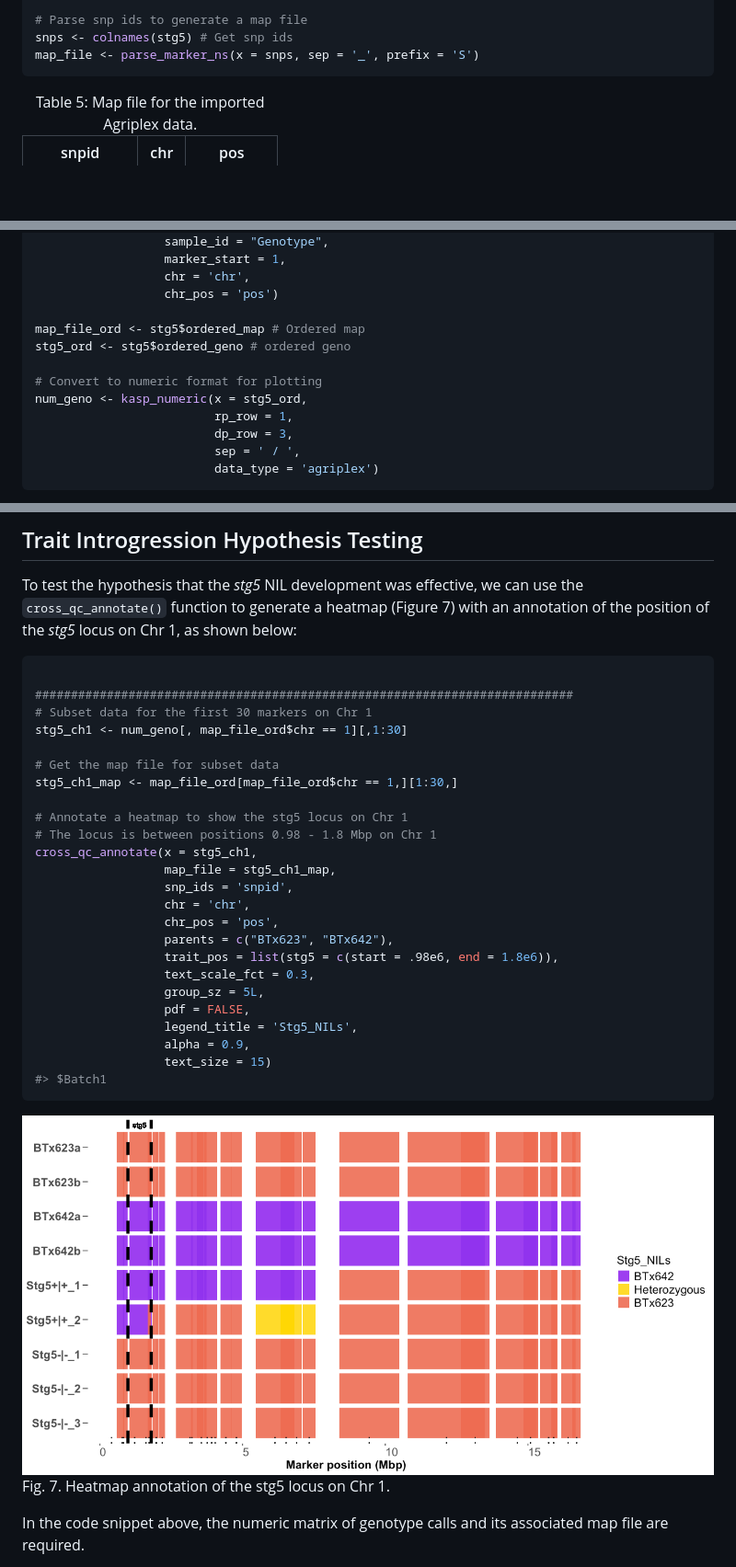
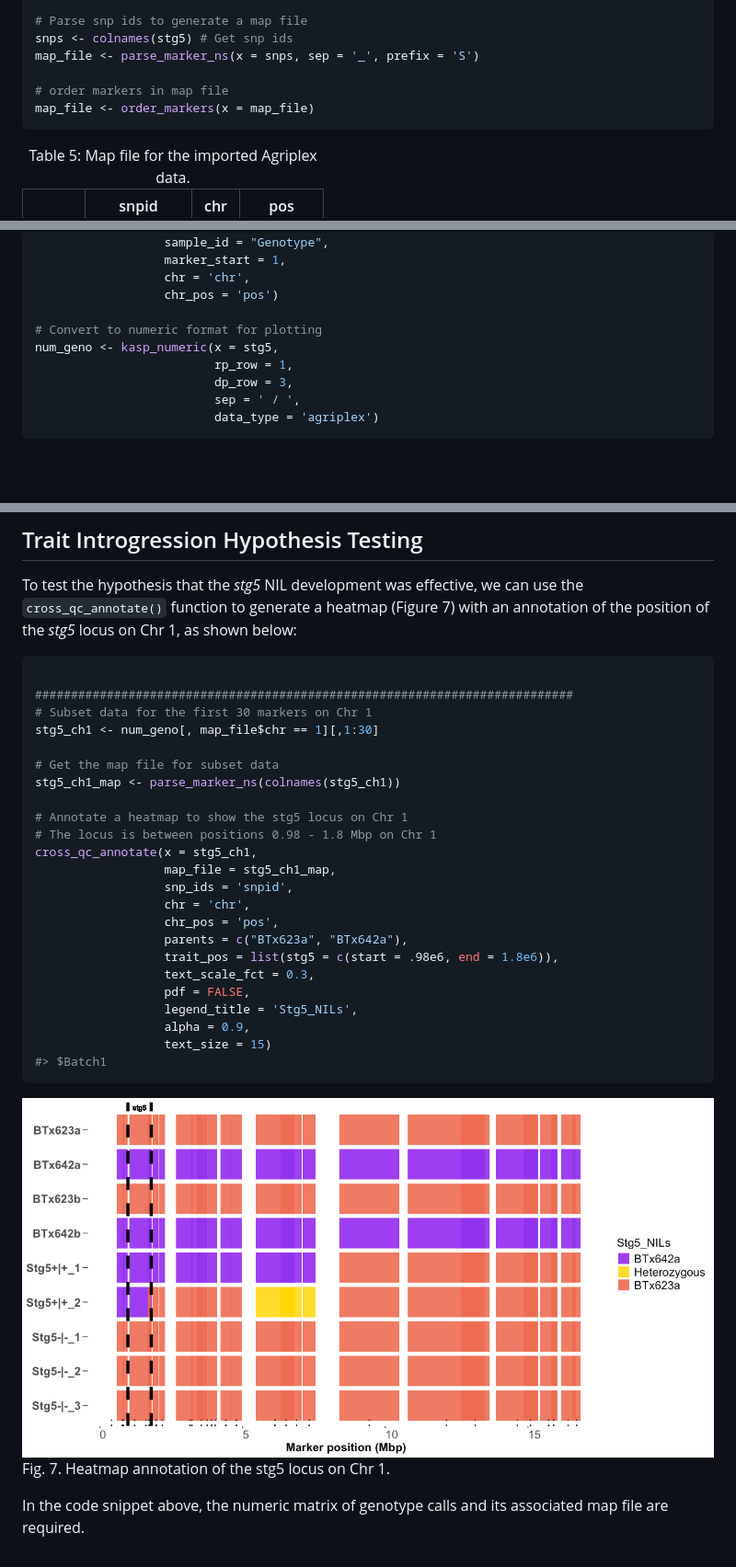
Before and after one commit to awkena/panGenomeBreedr, a Markdown page: README.md, 3 parts joined by grey strips. Shown: that part at 92% size. Drawn GitHub-style; pictures changed too: man/figures/README-heatmap2-1.png; blank space fills up the shorter version.

Commit message:
kasp_function updates

````diff
--- a/README.md
+++ b/README.md
@@ -1229,6 +1229,9 @@ stg5 <- rm_mono(stg5)
 # Parse snp ids to generate a map file
 snps <- colnames(stg5) # Get snp ids
 map_file <- parse_marker_ns(x = snps, sep = '_', prefix = 'S')
+
+# order markers in map file
+map_file <- order_markers(x = map_file)
 ```
 
 <table>
@@ -1350,11 +1379,8 @@ stg5 <- proc_kasp(x = stg5,
                   chr = 'chr',
                   chr_pos = 'pos')
 
-map_file_ord <- stg5$ordered_map # Ordered map
-stg5_ord <- stg5$ordered_geno # ordered geno
-
 # Convert to numeric format for plotting
-num_geno <- kasp_numeric(x = stg5_ord,
+num_geno <- kasp_numeric(x = stg5,
                          rp_row = 1,
                          dp_row = 3,
                          sep = ' / ',
@@ -1717,10 +1742,10 @@ shown below:
 
 ###########################################################################
 # Subset data for the first 30 markers on Chr 1
-stg5_ch1 <- num_geno[, map_file_ord$chr == 1][,1:30]
+stg5_ch1 <- num_geno[, map_file$chr == 1][,1:30]
 
 # Get the map file for subset data
-stg5_ch1_map <- map_file_ord[map_file_ord$chr == 1,][1:30,]
+stg5_ch1_map <- parse_marker_ns(colnames(stg5_ch1))
 
 # Annotate a heatmap to show the stg5 locus on Chr 1
 # The locus is between positions 0.98 - 1.8 Mbp on Chr 1
@@ -1729,10 +1754,9 @@ cross_qc_annotate(x = stg5_ch1,
                   snp_ids = 'snpid',
                   chr = 'chr',
                   chr_pos = 'pos',
-                  parents = c("BTx623", "BTx642"),
+                  parents = c("BTx623a", "BTx642a"),
                   trait_pos = list(stg5 = c(start = .98e6, end = 1.8e6)),
                   text_scale_fct = 0.3,
-                  group_sz = 5L,
                   pdf = FALSE,
                   legend_title = 'Stg5_NILs',
                   alpha = 0.9,
````
Also changed, not shown: other parts of README.md (+74 -49 lines), man/figures/README-heatmap1-1.png, 6 other files.
